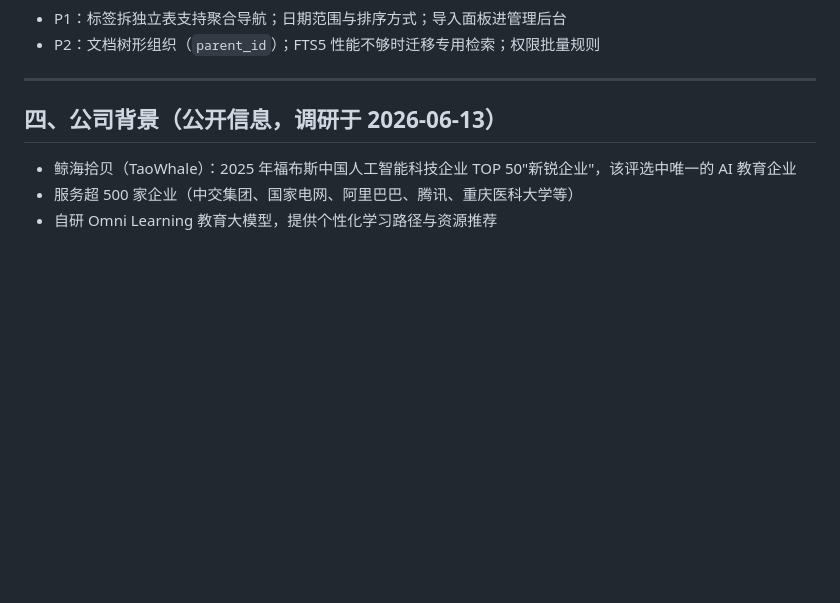
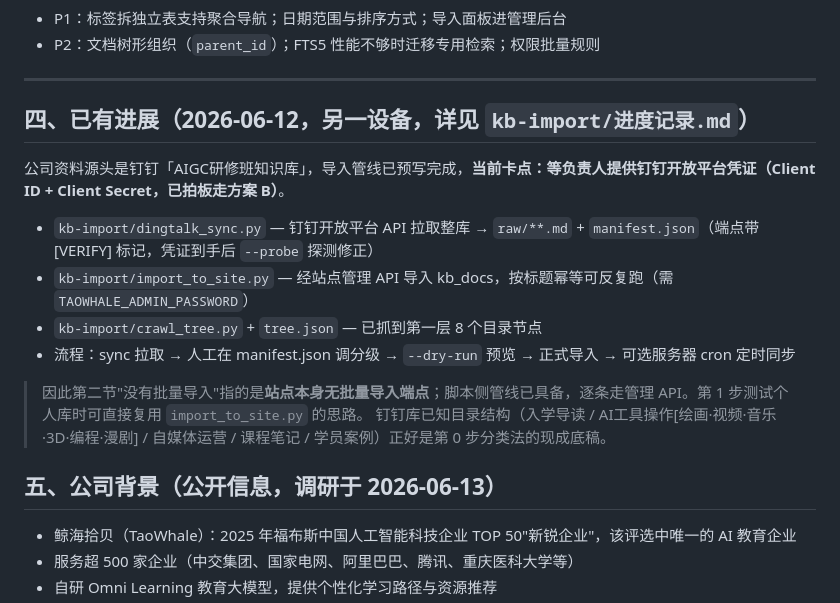
Before and after one commit to Mr-Salticidae/taowhale-site, a Markdown page: docs/知识库模块调研与导入计划_2026-06-13.md, the part around the change. Drawn GitHub-style; blank space fills up the shorter version.

Commit message:
文档:调研计划补充已有进展一节(kb-import 钉钉管线,卡点=等开放平台凭证)
Co-Authored-By: Claude Fable 5 <noreply@anthropic.com>

```diff
--- a/docs/知识库模块调研与导入计划_2026-06-13.md
+++ b/docs/知识库模块调研与导入计划_2026-06-13.md
@@ -83,7 +83,19 @@
 
 ---
 
-## 四、公司背景（公开信息，调研于 2026-06-13）
+## 四、已有进展（2026-06-12，另一设备，详见 `kb-import/进度记录.md`）
+
+公司资料源头是钉钉「AIGC研修班知识库」，导入管线已预写完成，**当前卡点：等负责人提供钉钉开放平台凭证（Client ID + Client Secret，已拍板走方案 B）**。
+
+- `kb-import/dingtalk_sync.py` — 钉钉开放平台 API 拉取整库 → `raw/**.md` + `manifest.json`（端点带 [VERIFY] 标记，凭证到手后 `--probe` 探测修正）
+- `kb-import/import_to_site.py` — 经站点管理 API 导入 kb_docs，按标题幂等可反复跑（需 `TAOWHALE_ADMIN_PASSWORD`）
+- `kb-import/crawl_tree.py` + `tree.json` — 已抓到第一层 8 个目录节点
+- 流程：sync 拉取 → 人工在 manifest.json 调分级 → `--dry-run` 预览 → 正式导入 → 可选服务器 cron 定时同步
+
+> 因此第二节"没有批量导入"指的是**站点本身无批量导入端点**；脚本侧管线已具备，逐条走管理 API。第 1 步测试个人库时可直接复用 `import_to_site.py` 的思路。
+> 钉钉库已知目录结构（入学导读 / AI工具操作[绘画·视频·音乐·3D·编程·漫剧] / 自媒体运营 / 课程笔记 / 学员案例）正好是第 0 步分类法的现成底稿。
+
+## 五、公司背景（公开信息，调研于 2026-06-13）
 
 - 鲸海拾贝（TaoWhale）：2025 年福布斯中国人工智能科技企业 TOP 50"新锐企业"，该评选中唯一的 AI 教育企业
 - 服务超 500 家企业（中交集团、国家电网、阿里巴巴、腾讯、重庆医科大学等）
```
